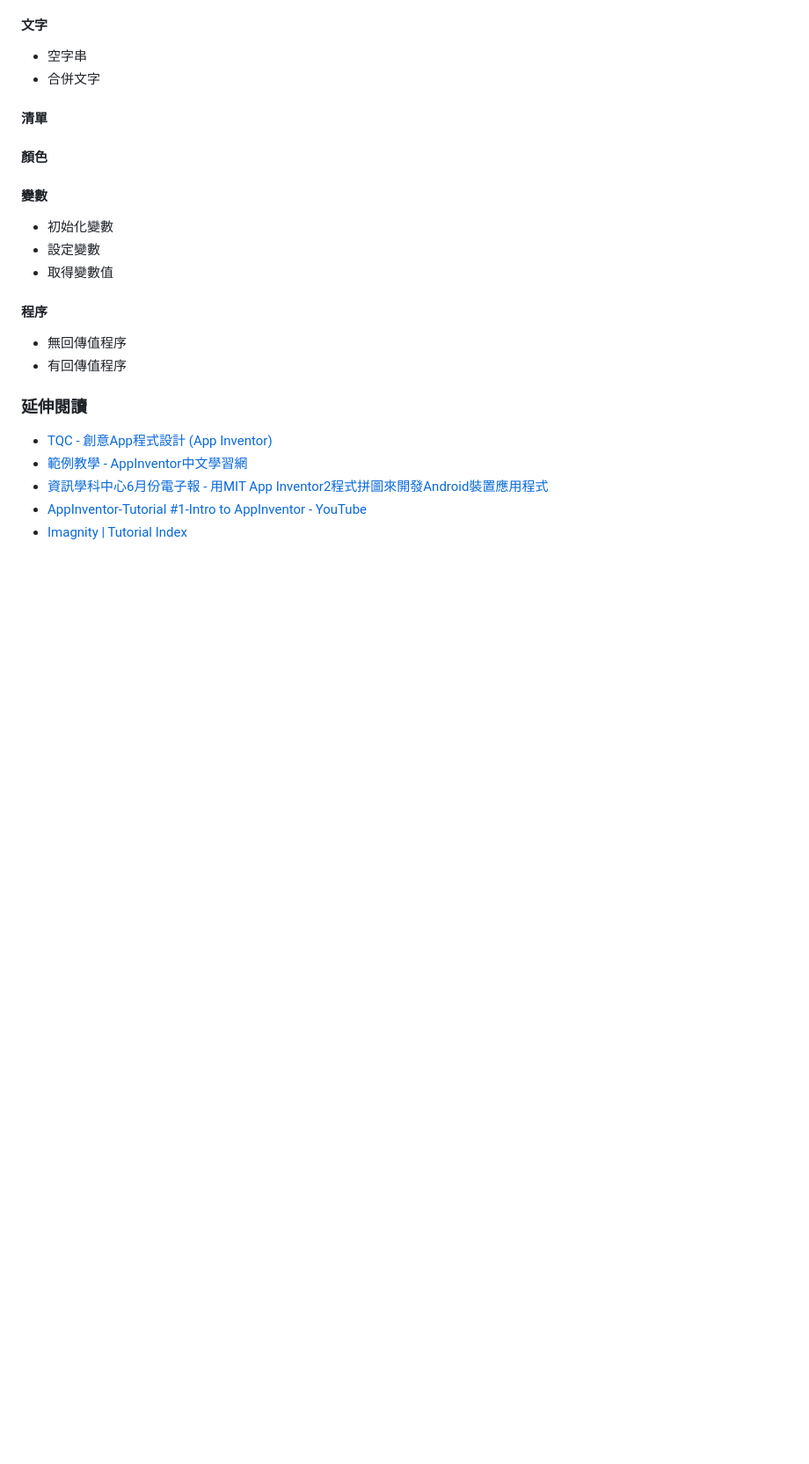
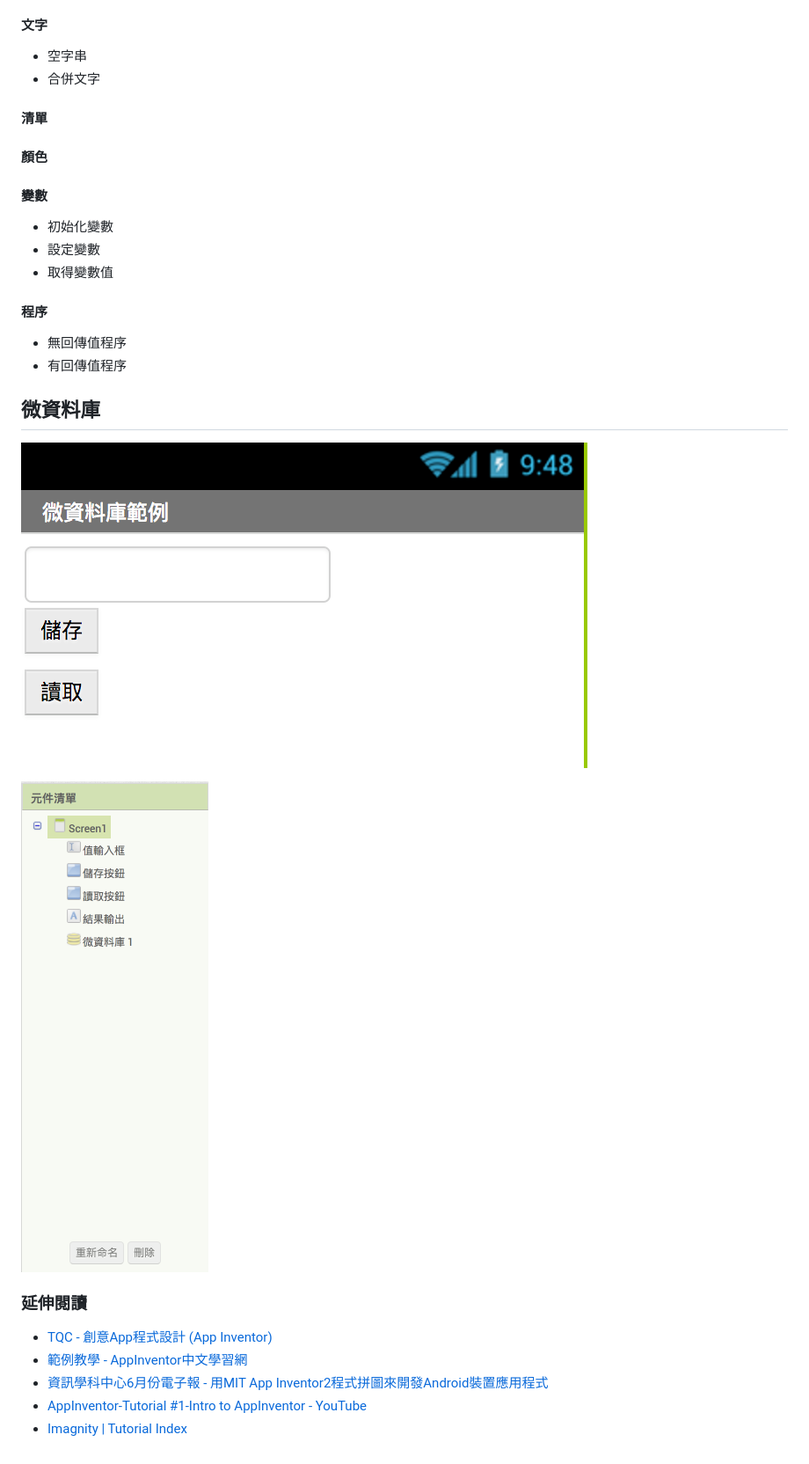
Before and after one commit to alincode/learning-ai2, a Markdown page: basic/README.md, the part around the change. Shown: that part at 88% size. GitHub-like rendering; pictures changed too: basic/assets/component.png (added), basic/assets/screen.png (added); blank space fills up the shorter version.

```diff
--- a/basic/README.md
+++ b/basic/README.md
@@ -61,6 +61,11 @@ if...else if...else
 * 無回傳值程序
 * 有回傳值程序
 
+## 微資料庫
+
+![](assets/screen.png)
+
+![](assets/component.png)
 
 ### 延伸閱讀
 
```
